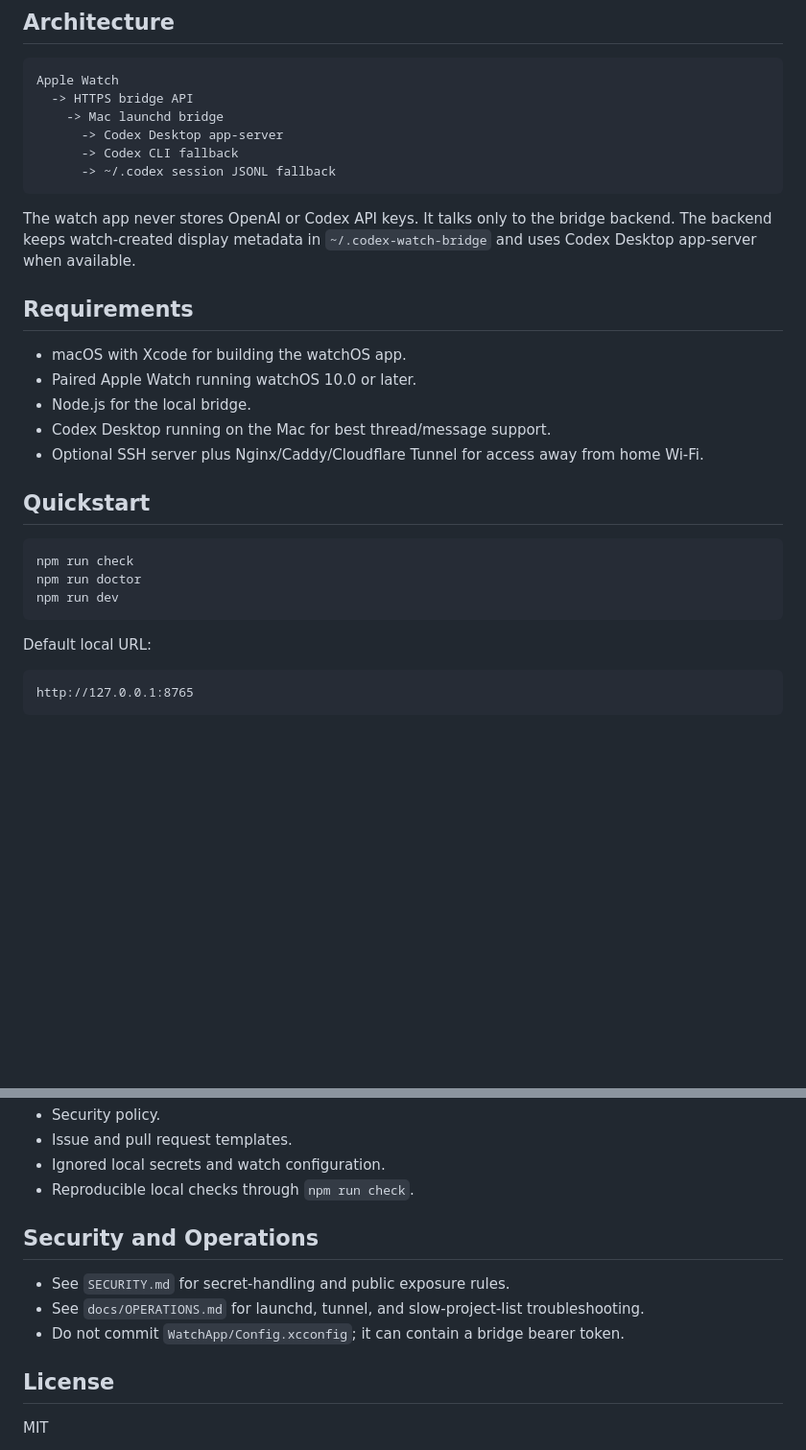
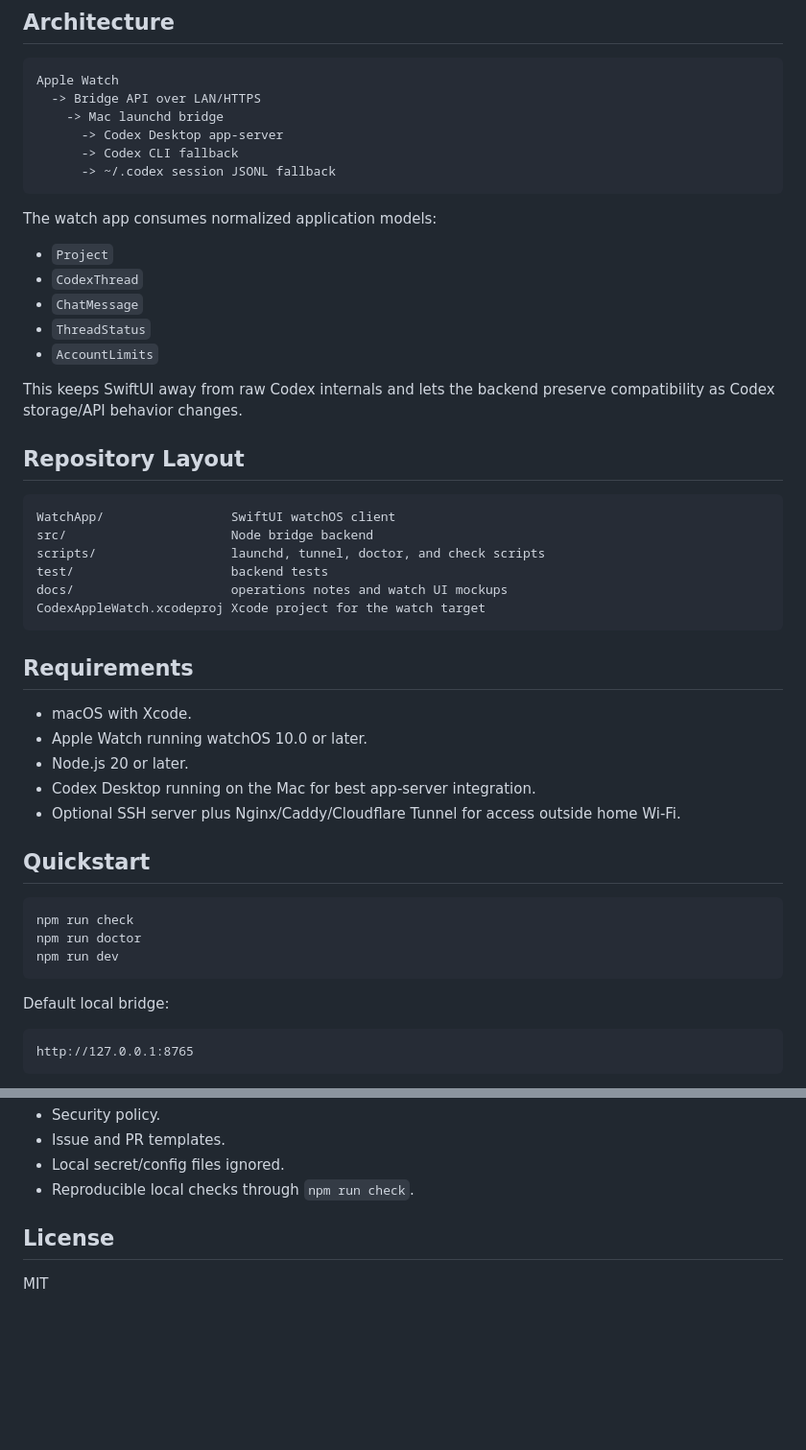
Before and after one commit to kirbudilov01/codex-watch-bridge, a Markdown page: README.md, 2 parts joined by grey strips. Shown at 96% size. GitHub-like rendering; blank space fills up the shorter version.

````diff
--- a/README.md
+++ b/README.md
@@ -48,22 +69,41 @@ Chat -> dictated prompt -> live status -> Codex response
 
 ```text
 Apple Watch
-  -> HTTPS bridge API
+  -> Bridge API over LAN/HTTPS
     -> Mac launchd bridge
       -> Codex Desktop app-server
       -> Codex CLI fallback
       -> ~/.codex session JSONL fallback
 ```
 
-The watch app never stores OpenAI or Codex API keys. It talks only to the bridge backend. The backend keeps watch-created display metadata in `~/.codex-watch-bridge` and uses Codex Desktop app-server when available.
+The watch app consumes normalized application models:
+
+- `Project`
+- `CodexThread`
+- `ChatMessage`
+- `ThreadStatus`
+- `AccountLimits`
+
+This keeps SwiftUI away from raw Codex internals and lets the backend preserve compatibility as Codex storage/API behavior changes.
+
+## Repository Layout
+
+```text
+WatchApp/                 SwiftUI watchOS client
+src/                      Node bridge backend
+scripts/                  launchd, tunnel, doctor, and check scripts
+test/                     backend tests
+docs/                     operations notes and watch UI mockups
+CodexAppleWatch.xcodeproj Xcode project for the watch target
+```
 
 ## Requirements
 
-- macOS with Xcode for building the watchOS app.
-- Paired Apple Watch running watchOS 10.0 or later.
-- Node.js for the local bridge.
-- Codex Desktop running on the Mac for best thread/message support.
-- Optional SSH server plus Nginx/Caddy/Cloudflare Tunnel for access away from home Wi-Fi.
+- macOS with Xcode.
+- Apple Watch running watchOS 10.0 or later.
+- Node.js 20 or later.
+- Codex Desktop running on the Mac for best app-server integration.
+- Optional SSH server plus Nginx/Caddy/Cloudflare Tunnel for access outside home Wi-Fi.
 
 ## Quickstart
 
@@ -73,7 +113,7 @@ npm run doctor
 npm run dev
 ```
 
-Default local URL:
+Default local bridge:
 
 ```text
 http://127.0.0.1:8765
@@ -154,13 +215,7 @@ This repo follows a small open-source hygiene set:
 - Security policy.
-- Issue and pull request templates.
-- Ignored local secrets and watch configuration.
+- Issue and PR templates.
+- Local secret/config files ignored.
 - Reproducible local checks through `npm run check`.
-
-## Security and Operations
-
-- See `SECURITY.md` for secret-handling and public exposure rules.
-- See `docs/OPERATIONS.md` for launchd, tunnel, and slow-project-list troubleshooting.
-- Do not commit `WatchApp/Config.xcconfig`; it can contain a bridge bearer token.
 
 ## License
 
````
Also changed, not shown: other parts of README.md (+81 -39 lines).
